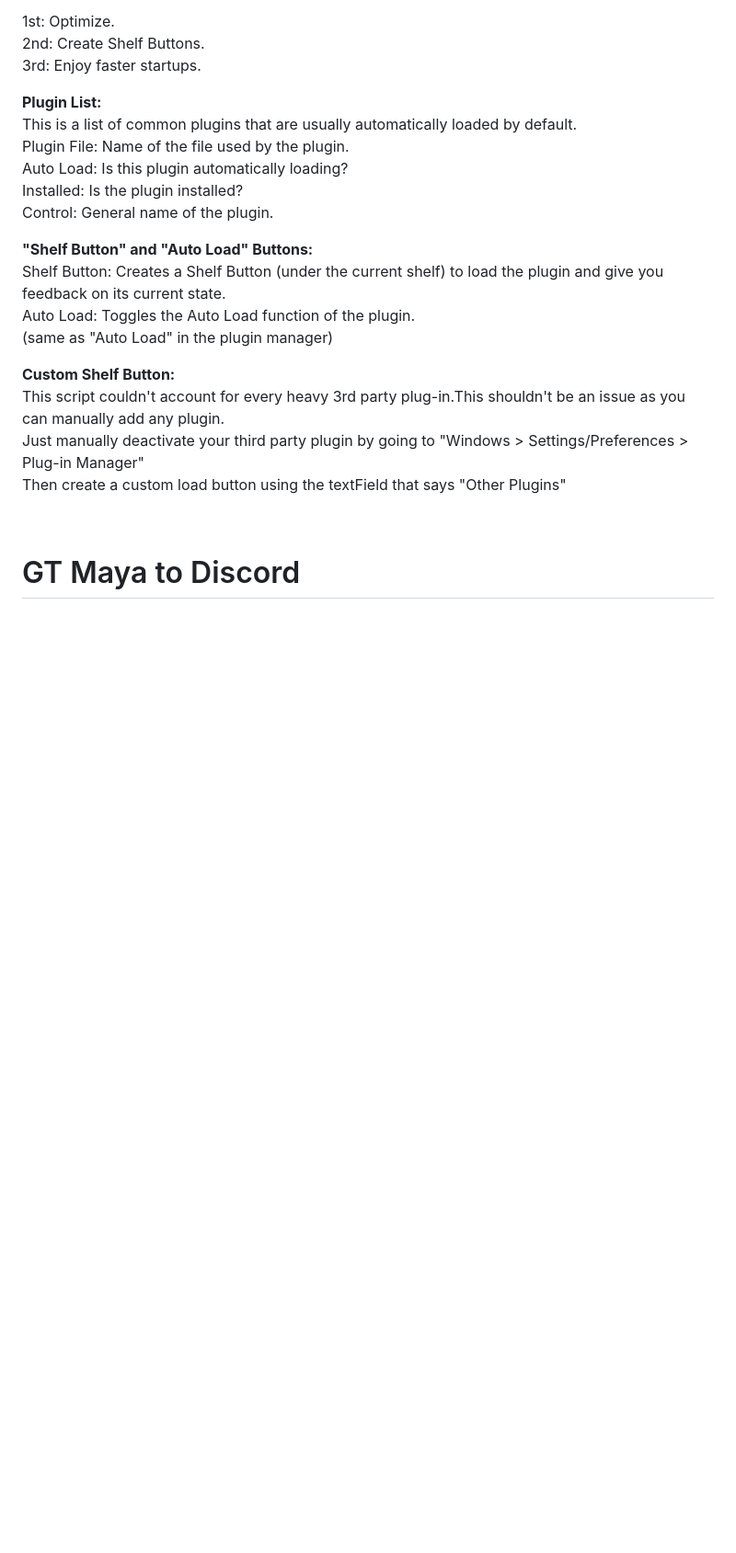
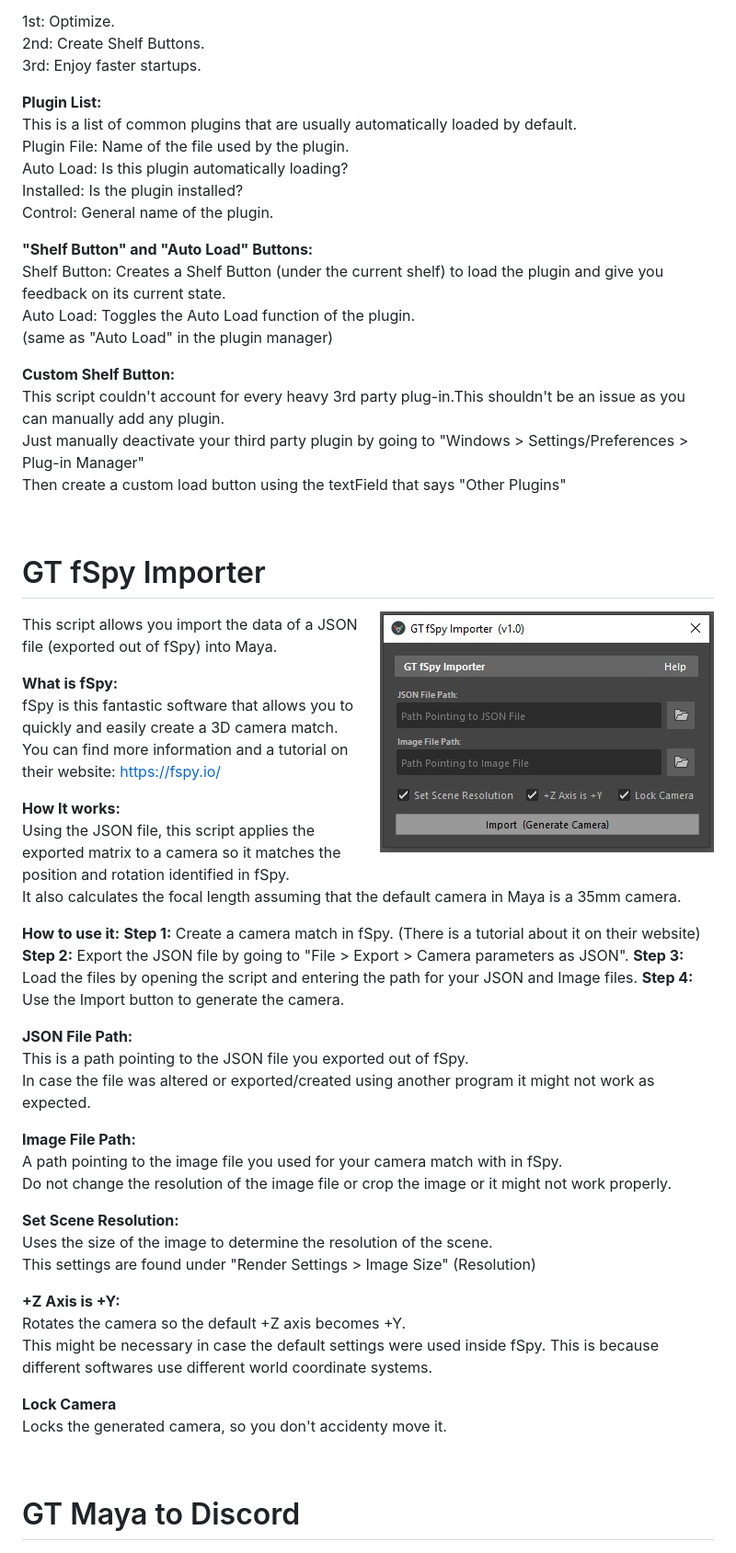
Before and after one commit to TrevisanGMW/gt-tools, a Markdown page: docs/README.md, the part around one of its changes. Shown at 92% size. GitHub-like rendering; pictures changed too: docs/media/gt_fspy_importer.jpg (added); blank space fills up the shorter version.

Commit message:
Added "gt_fspy_importer" (#29)

```diff
--- a/docs/README.md
+++ b/docs/README.md
@@ -711,3 +711,48 @@ It works on its own. <br>As the name suggests, it copy transforms, which populat
 
 </div>
 
+
+
+<!-- GT fSpy Importer -->
+<div>
+<h1> GT fSpy Importer </h1>
+
+<img src="./media/gt_fspy_importer.jpg" align="right"
+     alt="GT fSpy Importer GUI">
+
+<p>This script allows you import the data of a JSON file (exported out of fSpy) into Maya.</p>
+
+
+<p><b>What is fSpy: </b>
+<br>fSpy is this fantastic software that allows you to quickly and easily create a 3D camera match.
+<br>You can find more information and a tutorial on their website: <a href="https://fspy.io/">https://fspy.io/</a></p>
+
+
+<p><b>How It works: </b>
+<br>Using the JSON file, this script applies the exported matrix to a camera so it matches the position and rotation identified in fSpy.
+<br>It also calculates the focal length assuming that the default camera in Maya is a 35mm camera.</p>
+
+<p><b>How to use it:</b>
+<b>Step 1:</b> Create a camera match in fSpy. (There is a tutorial about it on their website)
+<b>Step 2:</b> Export the JSON file by going to "File > Export > Camera parameters as JSON".
+<b>Step 3:</b> Load the files by opening the script and entering the path for your JSON and Image files.
+<b>Step 4:</b> Use the Import button to generate the camera.</p>
+
+<p><b>JSON File Path: </b>
+<br>This is a path pointing to the JSON file you exported out of fSpy.<br>
+In case the file was altered or exported/created using another program it might not work as expected.</p>
+
+<p><b>Image File Path:</b>
+<br>A path pointing to the image file you used for your camera match with in fSpy.<br>
+Do not change the resolution of the image file or crop the image or it might not work properly.</p>
+
+<p><b>Set Scene Resolution: </b>
+<br>Uses the size of the image to determine the resolution of the scene.<br>This settings are found under "Render Settings > Image Size" (Resolution)</p>
+
+<p><b>+Z Axis is +Y: </b>
+<br>Rotates the camera so the default +Z axis becomes +Y.
+<br>This might be necessary in case the default settings were used inside fSpy. This is because different softwares use different world coordinate systems.</p>
+
+<p><b>Lock Camera </b>
+<br>Locks the generated camera, so you don't accidenty move it.</p>
+
```
Also changed, not shown: other parts of docs/README.md (+7 -0 lines).
